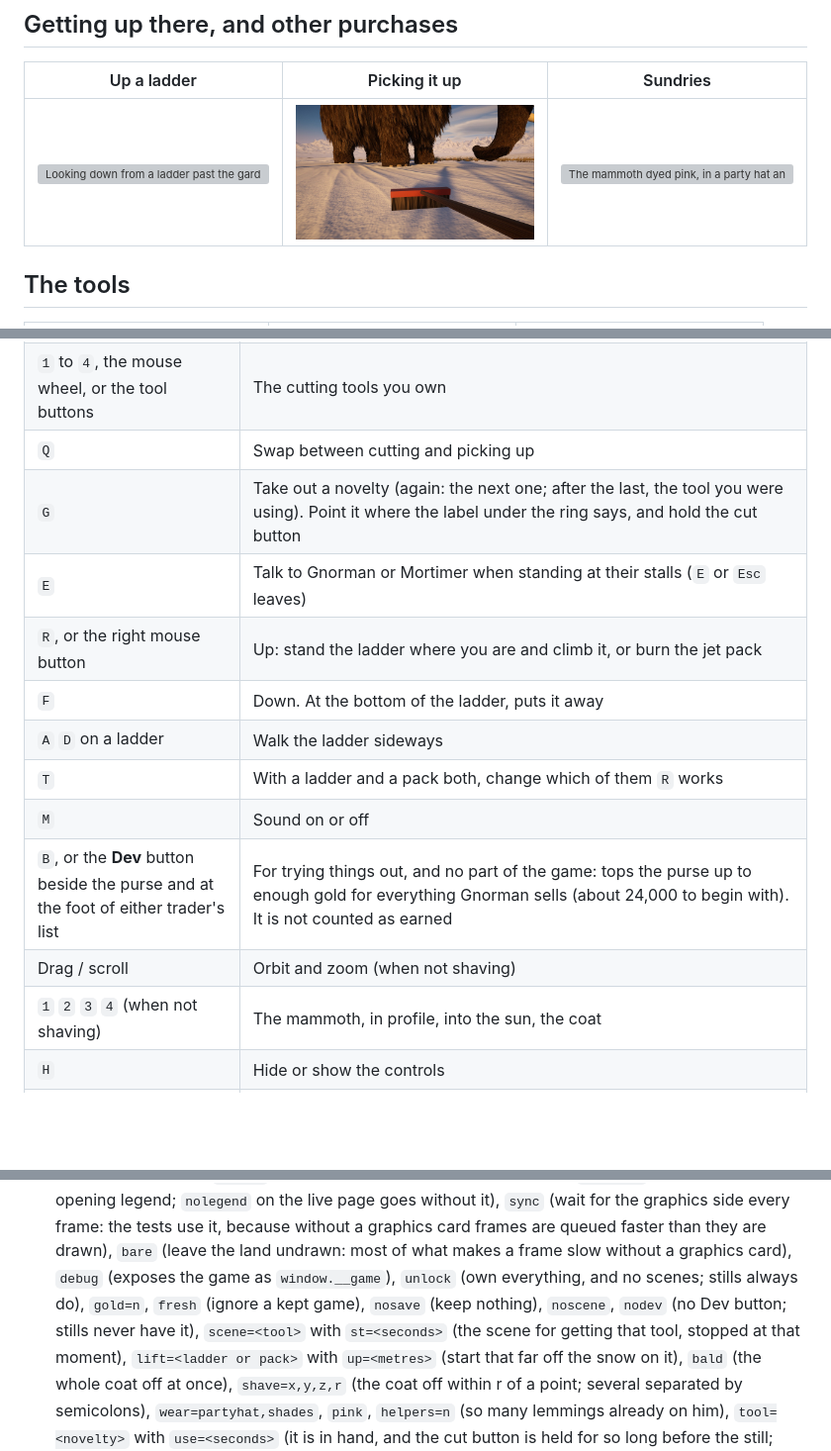
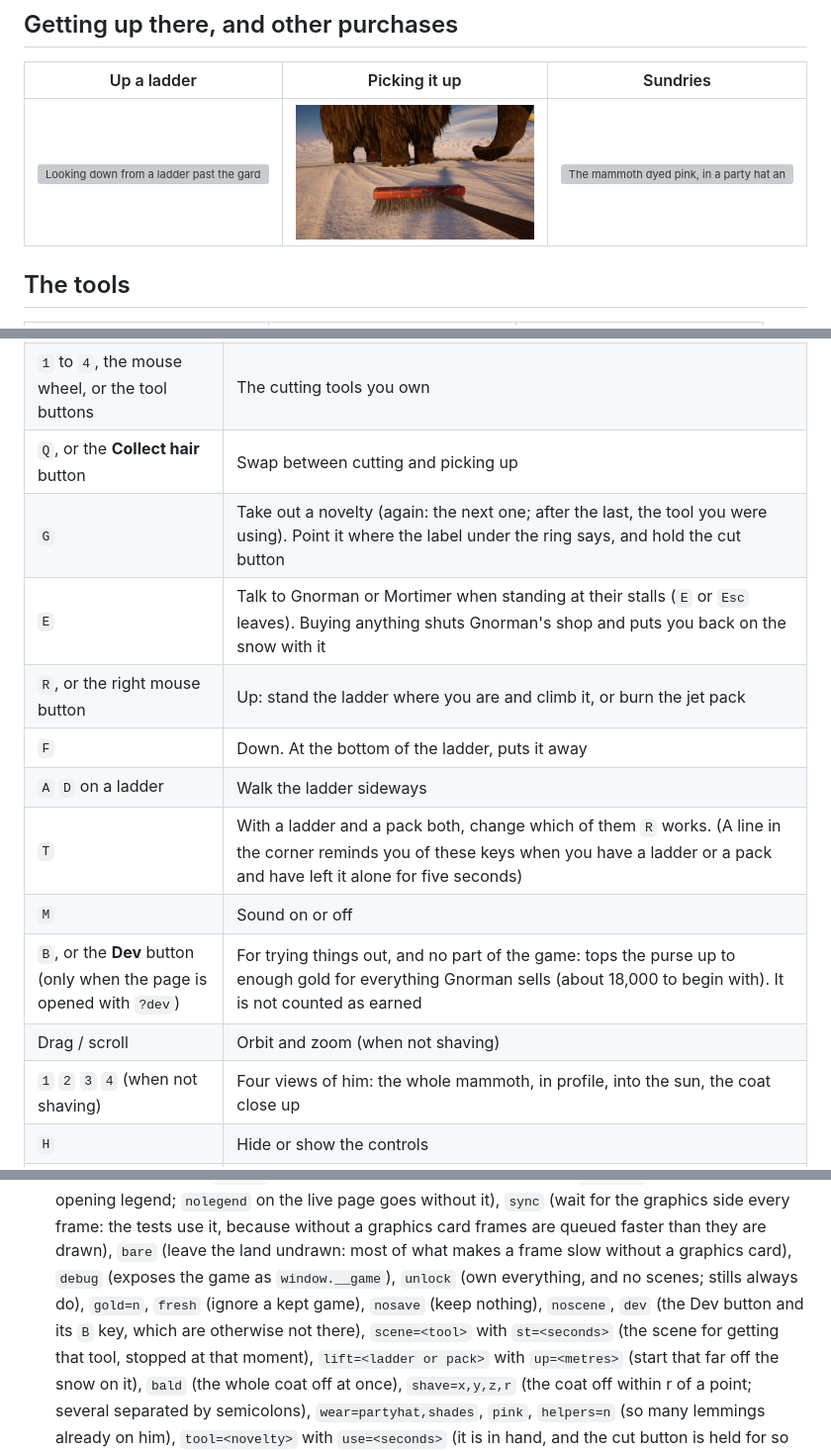
Before and after one commit to pallkvaran-blip/shavethemammoth, a Markdown page: README.md, 3 parts joined by grey strips. Shown at 99% size. GitHub-like rendering; pictures changed too: docs/broom.jpg; blank space fills up the shorter version; grey boxes are pictures that could not be loaded.

```diff
--- a/README.md
+++ b/README.md
@@ -167,17 +167,17 @@ Then open the address Vite prints (http://localhost:5173 by default).
 | Left mouse, or `Space` | Cut. Hold to keep cutting (an electric tool runs for as long as it is held). With a broom or a vacuum in hand, gather |
 | `W A S D`, `Shift`, mouse | Walk, run, look |
 | `1` to `4`, the mouse wheel, or the tool buttons | The cutting tools you own |
-| `Q` | Swap between cutting and picking up |
+| `Q`, or the **Collect hair** button | Swap between cutting and picking up |
 | `G` | Take out a novelty (again: the next one; after the last, the tool you were using). Point it where the label under the ring says, and hold the cut button |
-| `E` | Talk to Gnorman or Mortimer when standing at their stalls (`E` or `Esc` leaves) |
+| `E` | Talk to Gnorman or Mortimer when standing at their stalls (`E` or `Esc` leaves). Buying anything shuts Gnorman's shop and puts you back on the snow with it |
 | `R`, or the right mouse button | Up: stand the ladder where you are and climb it, or burn the jet pack |
 | `F` | Down. At the bottom of the ladder, puts it away |
 | `A` `D` on a ladder | Walk the ladder sideways |
-| `T` | With a ladder and a pack both, change which of them `R` works |
+| `T` | With a ladder and a pack both, change which of them `R` works. (A line in the corner reminds you of these keys when you have a ladder or a pack and have left it alone for five seconds) |
 | `M` | Sound on or off |
-| `B`, or the **Dev** button beside the purse and at the foot of either trader's list | For trying things out, and no part of the game: tops the purse up to enough gold for everything Gnorman sells (about 24,000 to begin with). It is not counted as earned |
+| `B`, or the **Dev** button (only when the page is opened with `?dev`) | For trying things out, and no part of the game: tops the purse up to enough gold for everything Gnorman sells (about 18,000 to begin with). It is not counted as earned |
 | Drag / scroll | Orbit and zoom (when not shaving) |
-| `1` `2` `3` `4` (when not shaving) | The mammoth, in profile, into the sun, the coat |
+| `1` `2` `3` `4` (when not shaving) | Four views of him: the whole mammoth, in profile, into the sun, the coat close up |
 | `H` | Hide or show the controls |
 | `P` | The numbers: frame rate and the rate being aimed for, how long a frame takes the script and (where the browser will say) the graphics card, resolution, hairs and triangles drawn, how far the detail has been turned down, and which graphics card is in use |
 | Sun slider, Detail menu | Height of the sun; Low, Medium, High, Ultra |
@@ -353,7 +353,7 @@ Settings > System > Display > Graphics.
   it, because without a graphics card frames are queued faster than they are drawn), `bare`
   (leave the land undrawn: most of what makes a frame slow without a graphics card),
   `debug` (exposes the game as `window.__game`), `unlock` (own everything, and no scenes; stills
-  always do), `gold=n`, `fresh` (ignore a kept game), `nosave` (keep nothing), `noscene`, `nodev` (no Dev button; stills never have it),
+  always do), `gold=n`, `fresh` (ignore a kept game), `nosave` (keep nothing), `noscene`, `dev` (the Dev button and its `B` key, which are otherwise not there),
   `scene=<tool>` with `st=<seconds>` (the scene for getting that tool, stopped at that moment),
   `lift=<ladder or pack>` with `up=<metres>` (start that far off the snow on it), `bald` (the
   whole coat off at once), `shave=x,y,z,r` (the coat off within r of a point; several separated
```
Also changed, not shown: 8 other files.
